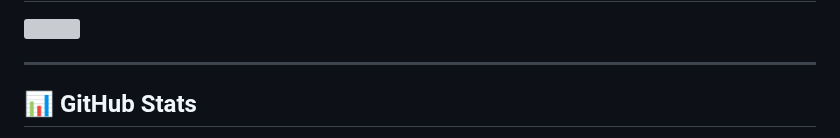
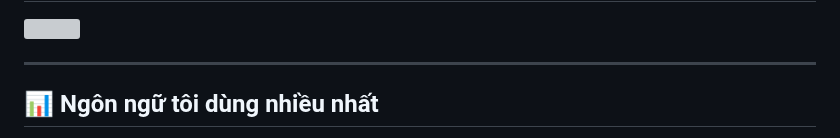
Before and after one commit to TroLyAmazon/TroLyAmazon, a Markdown page: README.md, the part around one of its changes. GitHub-like rendering; grey boxes are pictures that could not be loaded.

```diff
--- a/README.md
+++ b/README.md
@@ -78,6 +78,6 @@ Coding isn’t just work — it’s the place I enjoy learning, breaking, fixing
 
 ---
 
-## 📊 GitHub Stats
+## 📊 Ngôn ngữ tôi dùng nhiều nhất
 
 <p align="center">
```
Also changed, not shown: other parts of README.md (+4 -2 lines).
